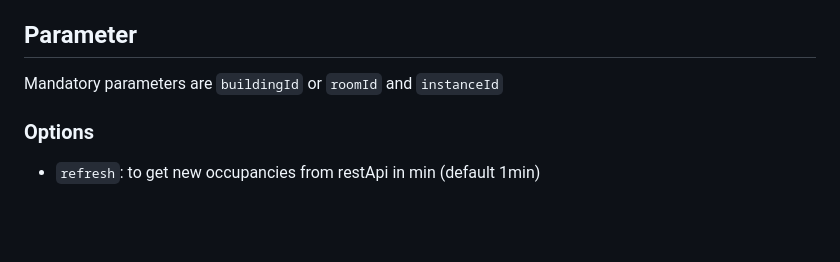
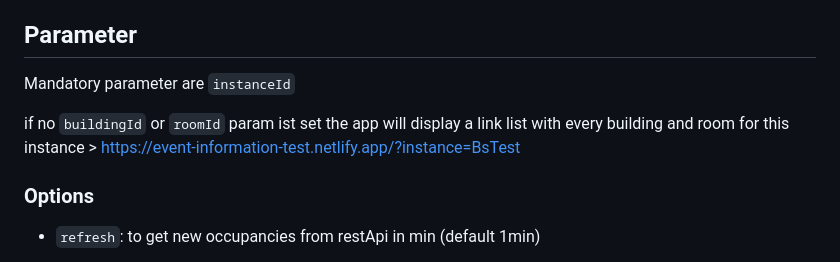
Before and after one commit to bkd-mba-fbi/event-information, a Markdown page: README.md, the part around the change. Rendered like a GitHub page; blank space fills up the shorter version.

Commit message:
linklist building and room list

```diff
--- a/README.md
+++ b/README.md
@@ -15,7 +15,9 @@ If not, you can download the [latest release](https://github.com/bkd-mba-fbi/eve
 
 ## Parameter
 
-Mandatory parameters are `buildingId` or `roomId` and `instanceId`
+Mandatory parameter are `instanceId`
+
+if no `buildingId` or `roomId` param ist set the app will display a link list with every building and room for this instance > https://event-information-test.netlify.app/?instance=BsTest
 
 ### Options
 - `refresh`: to get new occupancies from restApi in min (default 1min)
```
